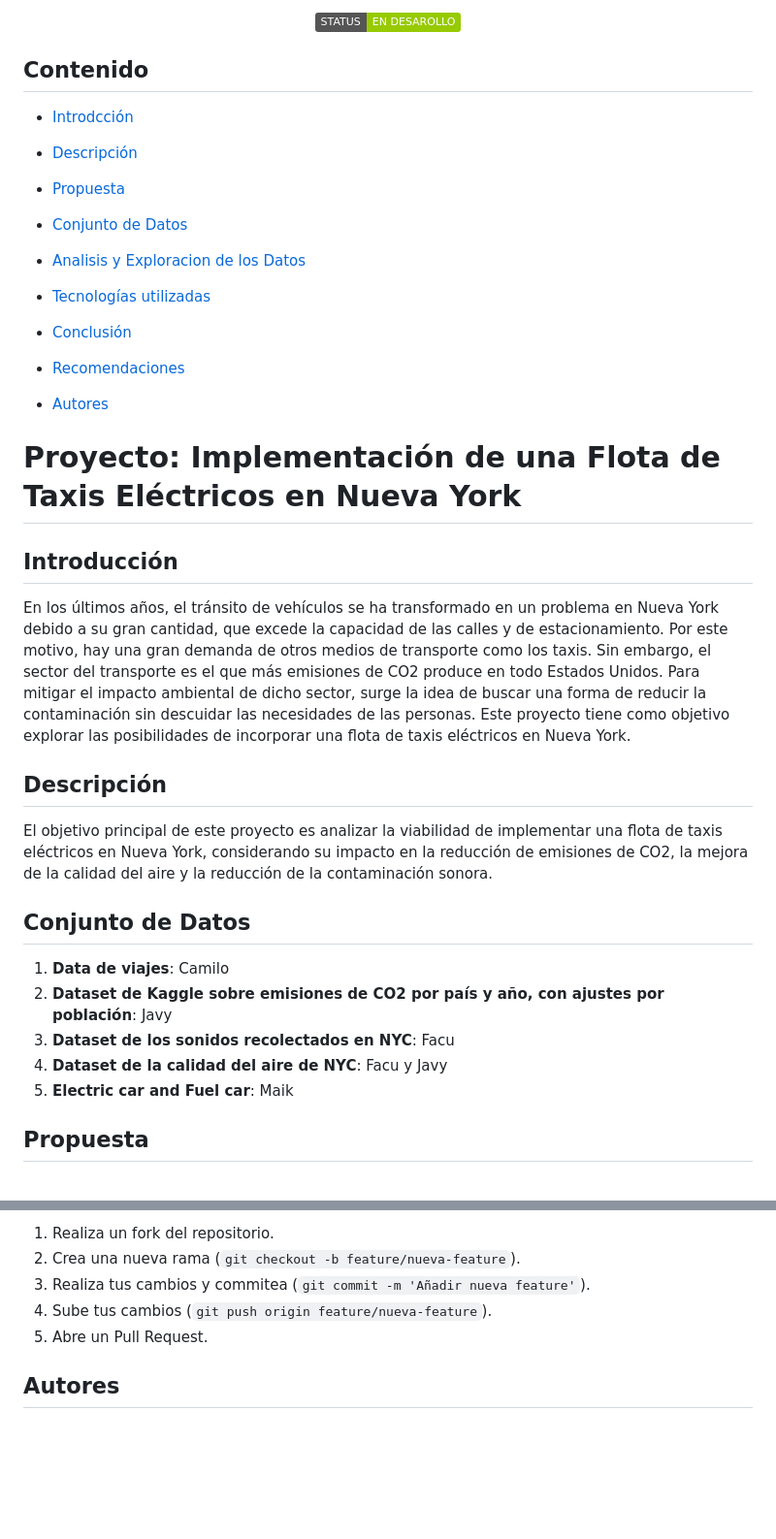
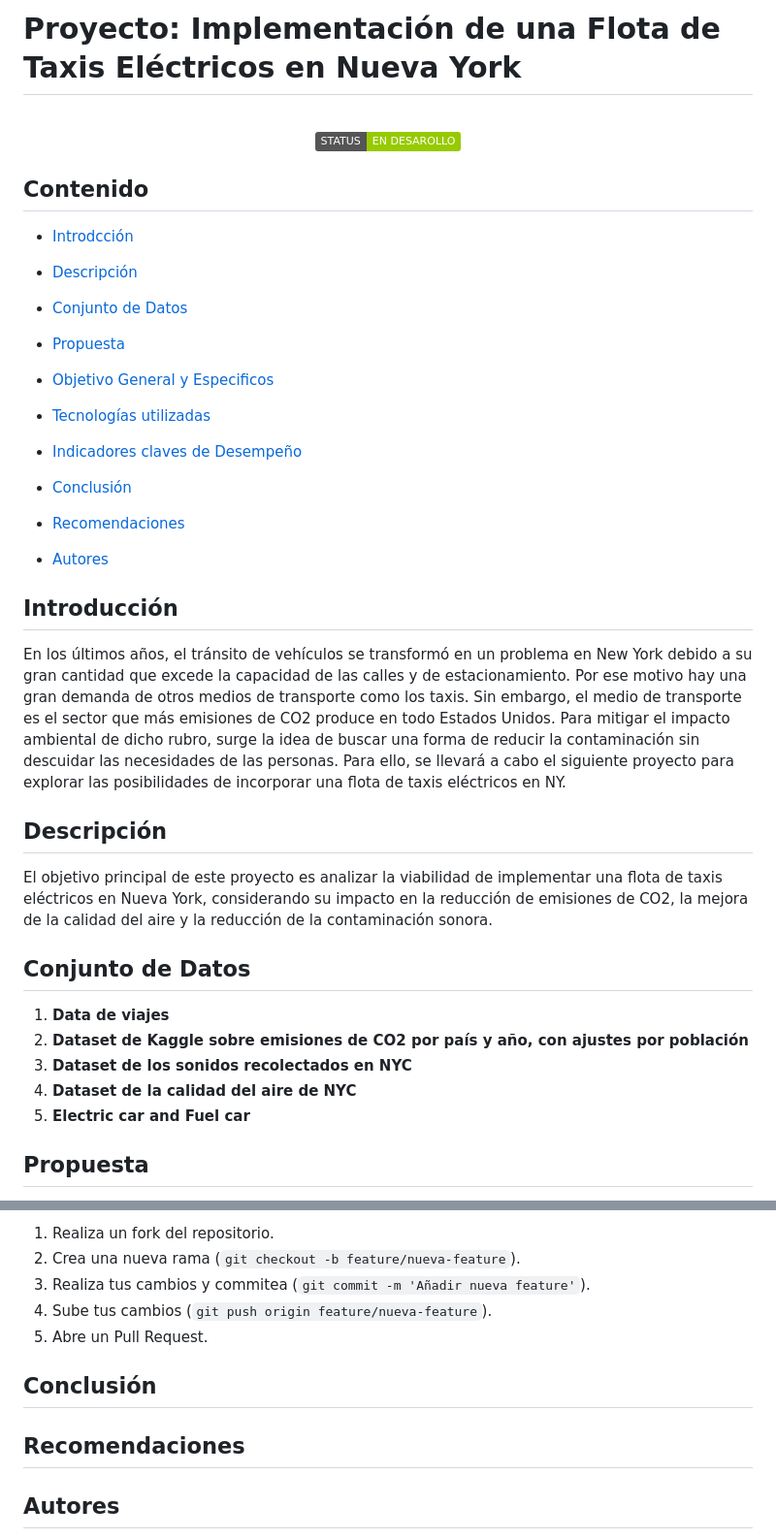
Before and after one commit to ing-jhparra/nyc-taxis, a Markdown page: README.md, 2 parts joined by grey strips. Shown: that part at 97% size. Drawn GitHub-style; badges without logos; blank space fills up the shorter version.

```diff
--- a/README.md
+++ b/README.md
@@ -1,4 +1,5 @@
 
+# Proyecto: Implementación de una Flota de Taxis Eléctricos en Nueva York
 <p align="center">
    <br />
    <img src="https://img.shields.io/badge/STATUS-EN%20DESAROLLO-green">
@@ -13,7 +14,7 @@
 
-* [Propuesta]()
+* [Conjunto de Datos](#Conjunto-de-Datos)
 
-* [Conjunto de Datos]()
+* [Propuesta](#Propuesta)
 
-* [Analisis y Exploracion de los Datos]()
+* [Objetivo General y Especificos](#Objetivo-General-y-Especificos)
 
@@ -21,15 +22,15 @@
 
-* [Conclusión]()
+* [Indicadores claves de Desempeño](#Indicadores-claves-de-Desempeño)
 
-* [Recomendaciones]()
+* [Conclusión](#Conclusión)
+
+* [Recomendaciones](#Recomendaciones)
 
 * [Autores](#Autores)
 
-# Proyecto: Implementación de una Flota de Taxis Eléctricos en Nueva York
-
 ## Introducción
 
-En los últimos años, el tránsito de vehículos se ha transformado en un problema en Nueva York debido a su gran cantidad, que excede la capacidad de las calles y de estacionamiento. Por este motivo, hay una gran demanda de otros medios de transporte como los taxis. Sin embargo, el sector del transporte es el que más emisiones de CO2 produce en todo Estados Unidos. Para mitigar el impacto ambiental de dicho sector, surge la idea de buscar una forma de reducir la contaminación sin descuidar las necesidades de las personas. Este proyecto tiene como objetivo explorar las posibilidades de incorporar una flota de taxis eléctricos en Nueva York.
+En los últimos años, el tránsito de vehículos se transformó en un problema en New York debido a su gran cantidad que excede la capacidad de las calles y de estacionamiento. Por ese motivo hay una gran demanda de otros medios de transporte como los taxis. Sin embargo, el medio de transporte es el sector que más emisiones de CO2 produce en todo Estados Unidos. Para mitigar el impacto ambiental de dicho rubro, surge la idea de buscar una forma de reducir la contaminación sin descuidar las necesidades de las personas. Para ello, se llevará a cabo el siguiente proyecto para explorar las posibilidades de incorporar una flota de taxis eléctricos en NY.
 
 ## Descripción
 
@@ -37,11 +38,11 @@ El objetivo principal de este proyecto es analizar la viabilidad de implementar
 
 ## Conjunto de Datos
 
-1. **Data de viajes**: Camilo
-2. **Dataset de Kaggle sobre emisiones de CO2 por país y año, con ajustes por población**: Javy
-3. **Dataset de los sonidos recolectados en NYC**: Facu
-4. **Dataset de la calidad del aire de NYC**: Facu y Javy
-5. **Electric car and Fuel car**: Maik
+1. **Data de viajes**
+2. **Dataset de Kaggle sobre emisiones de CO2 por país y año, con ajustes por población**
+3. **Dataset de los sonidos recolectados en NYC**
+4. **Dataset de la calidad del aire de NYC**
+5. **Electric car and Fuel car**
 
 ## Propuesta
 
@@ -155,6 +172,10 @@ Por favor, sigue estas pautas para contribuir al proyecto:
 4. Sube tus cambios (`git push origin feature/nueva-feature`).
 5. Abre un Pull Request.
 
+## Conclusión
+
+## Recomendaciones
+
 ## Autores
 
 La dedicación y el trabajo en equipo de estas personas hicieron posible la realización de este proyecto
```
Also changed, not shown: other parts of README.md (+77 -61 lines).
